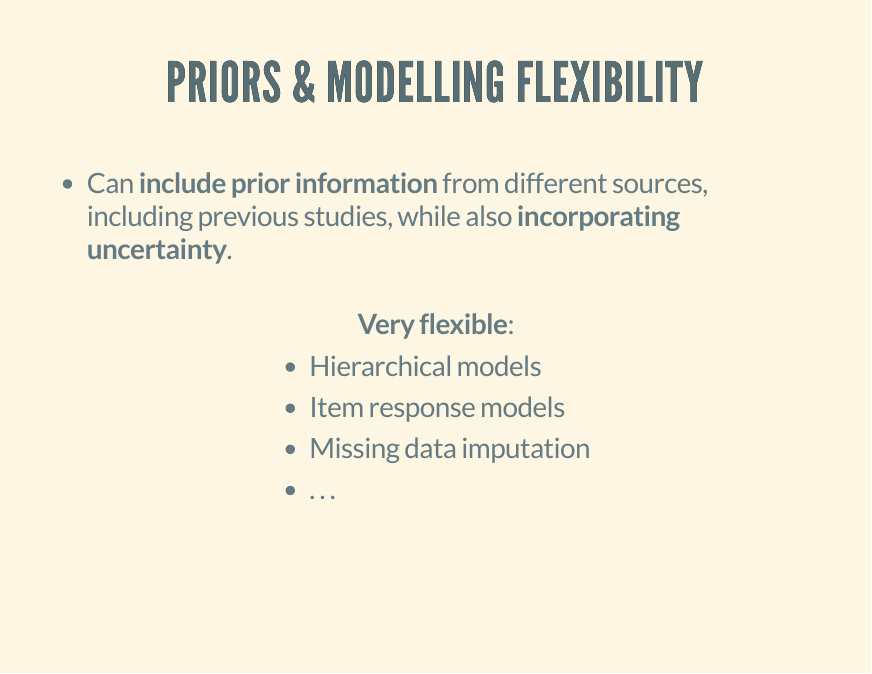
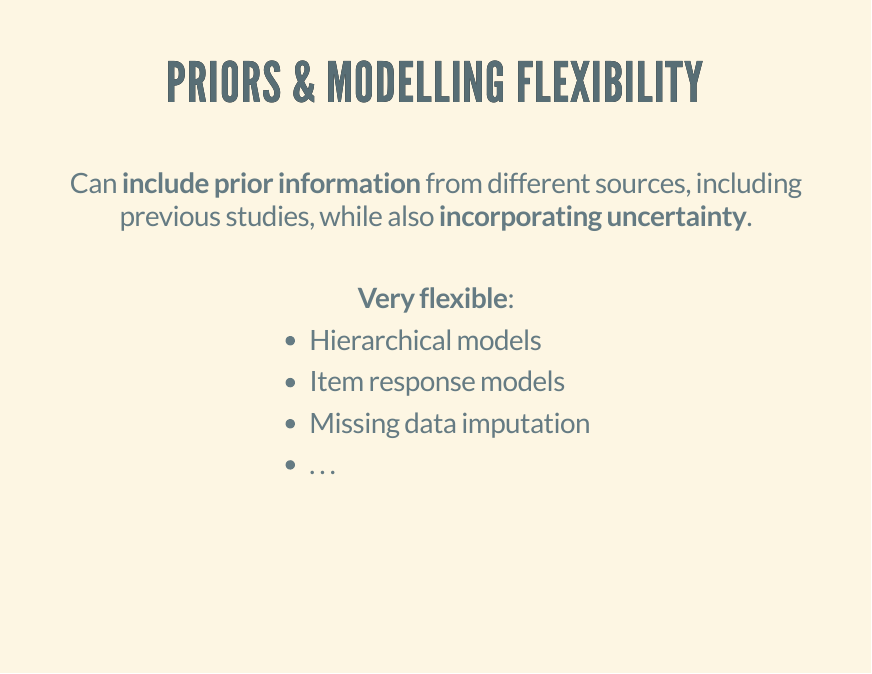
Before and after one commit to christophergandrud/BasicBayesianPresent, an R Markdown document (index.Rmd): page 12 of 30. The pictures show the output file index.html that the author committed with the source, opened offline.

Commit message:
minor proofs

```diff
--- a/index.Rmd
+++ b/index.Rmd
@@ -120,7 +120,7 @@ The estimates they produce have **different interpretations**.
 
 <br>
 
-- Can **include prior information** from different sources, including previous studies, while also **incorporating uncertainty**.
+Can **include prior information** from different sources, including previous studies, while also **incorporating uncertainty**.
 
 <br>
 
```
Also changed, not shown: index.html.
